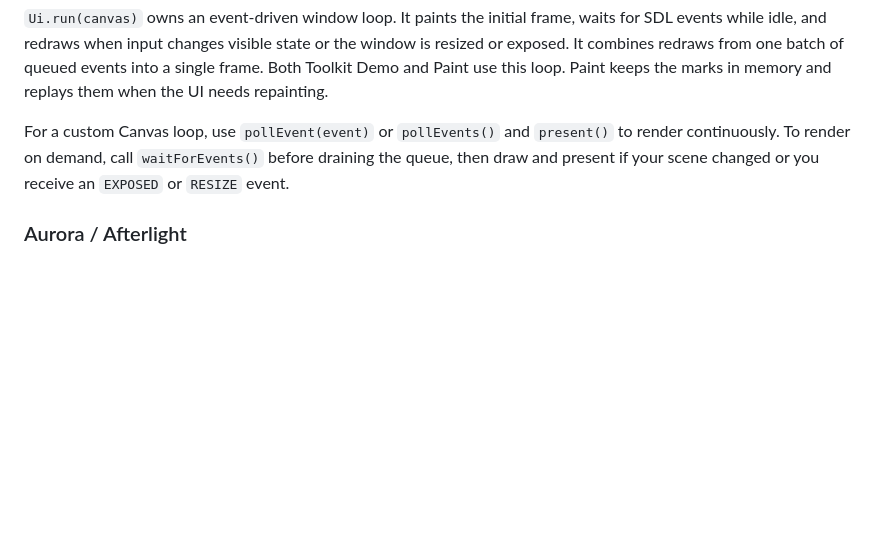
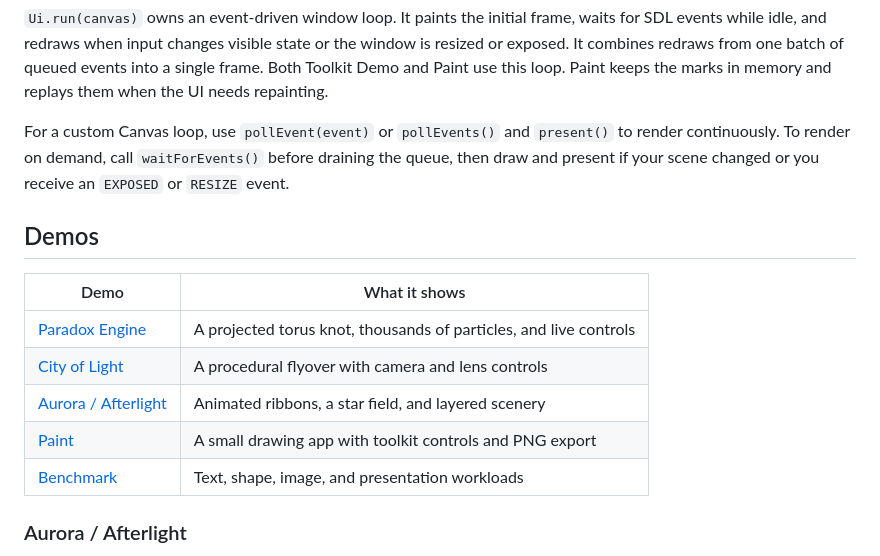
Before and after one commit to dariodariodario/native-canvas, a Markdown page: README.md, the part around one of its changes. Drawn GitHub-style; blank space fills up the shorter version.

```diff
--- a/README.md
+++ b/README.md
@@ -250,6 +280,16 @@ For a custom Canvas loop, use `pollEvent(event)` or `pollEvents()` and
 `waitForEvents()` before draining the queue, then draw and present if
 your scene changed or you receive an `EXPOSED` or `RESIZE` event.
 
+## Demos
+
+| Demo | What it shows |
+| --- | --- |
+| [Paradox Engine](#paradox-engine) | A projected torus knot, thousands of particles, and live controls |
+| [City of Light](#city-of-light) | A procedural flyover with camera and lens controls |
+| [Aurora / Afterlight](#aurora--afterlight) | Animated ribbons, a star field, and layered scenery |
+| [Paint](#paint-example) | A small drawing app with toolkit controls and PNG export |
+| [Benchmark](#run-the-examples) | Text, shape, image, and presentation workloads |
+
 ### Aurora / Afterlight
 
 Select **Native Canvas Aurora** in IntelliJ after running `mvn package`.
```
Also changed, not shown: other parts of README.md (+34 -4 lines), docs/images/paradox.png (added).
